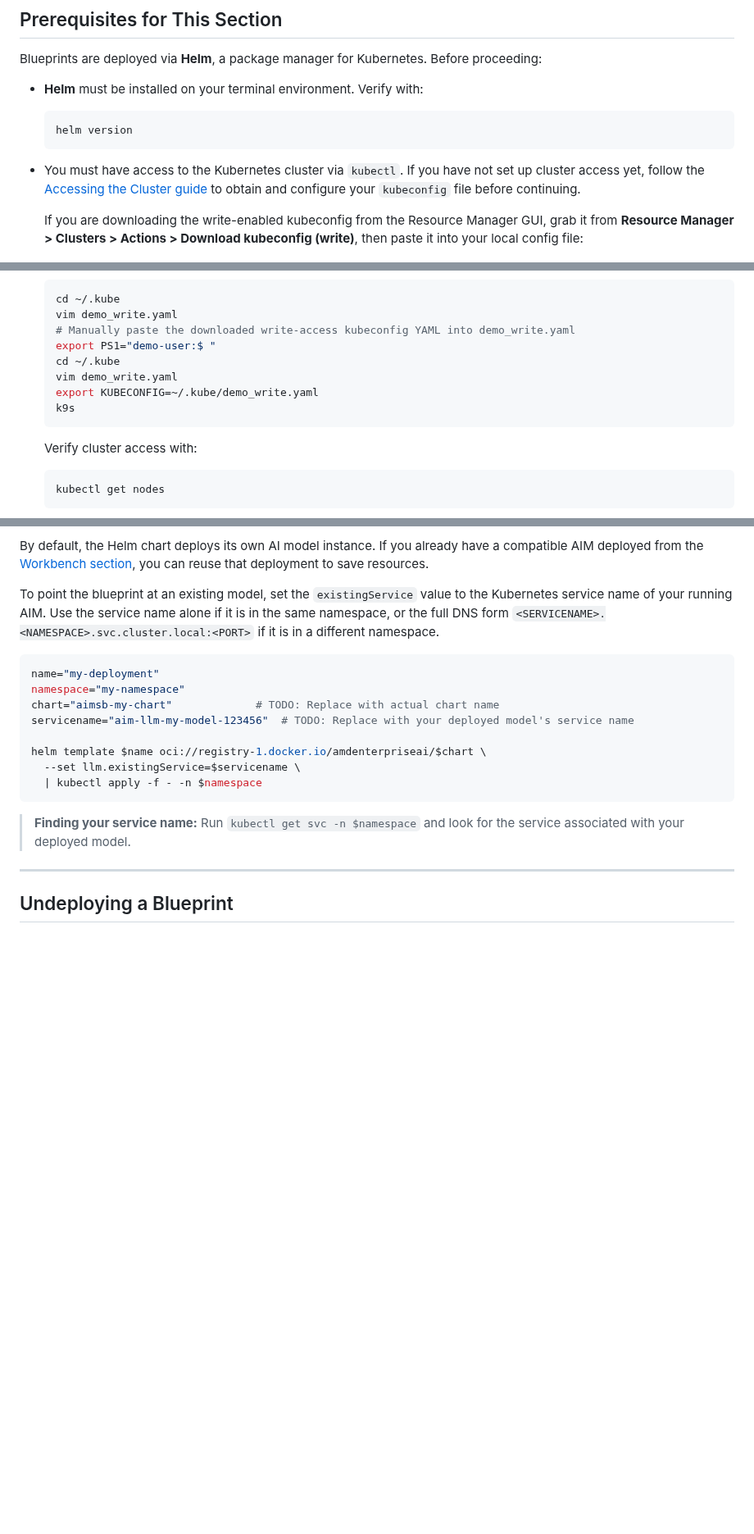
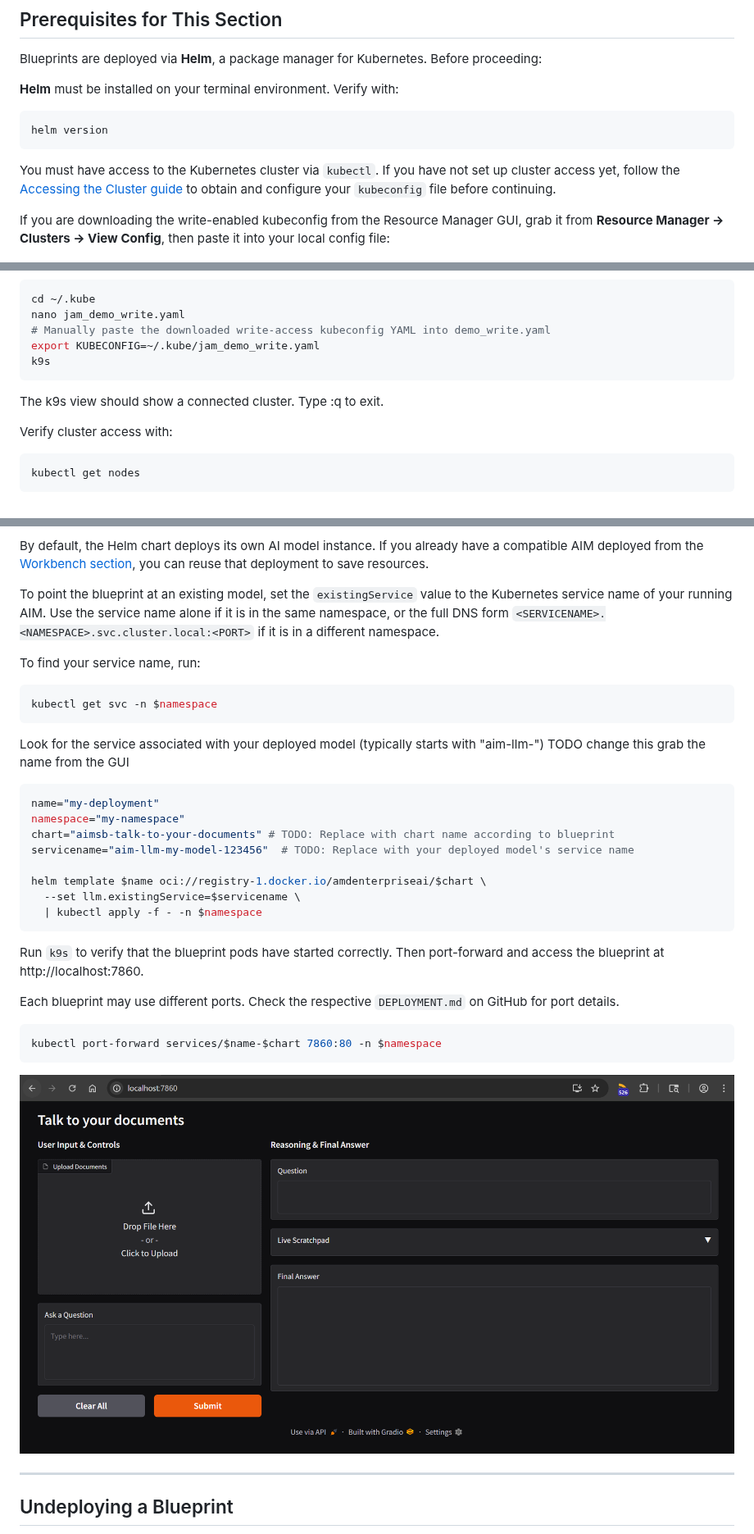
Before and after one commit to isab8liu-alum/eai-suite-guides, a Markdown page: section_guides/05-4-blueprints.md, 3 parts joined by grey strips. Shown at 82% size. Rendered like a GitHub page; pictures changed too: images/blueprints/talk-to-ur-doc.png (added); blank space fills up the shorter version.

Commit message:
modified to be talk to your doc and added photos

````diff
--- a/section_guides/05-4-blueprints.md
+++ b/section_guides/05-4-blueprints.md
@@ -10,29 +10,27 @@ Full documentation: [Solution Blueprints Overview](https://enterprise-ai.docs.am
 
 Blueprints are deployed via **Helm**, a package manager for Kubernetes. Before proceeding:
 
-- **Helm** must be installed on your terminal environment. Verify with:
+**Helm** must be installed on your terminal environment. Verify with:
 
   ```bash
   helm version
   ```
 
-- You must have access to the Kubernetes cluster via `kubectl`. If you have not set up cluster access yet, follow the [Accessing the Cluster guide](https://enterprise-ai.docs.amd.com/en/latest/resource-manager/workloads/accessing-the-cluster.html#constructing-the-kubeconfig-file) to obtain and configure your `kubeconfig` file before continuing.
+You must have access to the Kubernetes cluster via `kubectl`. If you have not set up cluster access yet, follow the [Accessing the Cluster guide](https://enterprise-ai.docs.amd.com/en/latest/resource-manager/workloads/accessing-the-cluster.html#constructing-the-kubeconfig-file) to obtain and configure your `kubeconfig` file before continuing.
 
-  If you are downloading the write-enabled kubeconfig from the Resource Manager GUI, grab it from **Resource Manager > Clusters > Actions > Download kubeconfig (write)**, then paste it into your local config file:
+  If you are downloading the write-enabled kubeconfig from the Resource Manager GUI, grab it from **Resource Manager → Clusters → View Config**, then paste it into your local config file:
+
 
   ![Resource Manager cluster view showing the Download kubeconfig (write) action](../images/03-resource-manager/cluster_view_view_config.png)
 
   ```bash
   cd ~/.kube
-  vim demo_write.yaml
+  nano jam_demo_write.yaml
   # Manually paste the downloaded write-access kubeconfig YAML into demo_write.yaml
-  export PS1="demo-user:$ "
-  cd ~/.kube
-  vim demo_write.yaml
-  export KUBECONFIG=~/.kube/demo_write.yaml
+  export KUBECONFIG=~/.kube/jam_demo_write.yaml
   k9s
   ```
-
+ The k9s view should show a connected cluster. Type :q to exit.
 
   Verify cluster access with:
 
@@ -108,10 +113,16 @@ By default, the Helm chart deploys its own AI model instance. If you already hav
 
 To point the blueprint at an existing model, set the `existingService` value to the Kubernetes service name of your running AIM. Use the service name alone if it is in the same namespace, or the full DNS form `<SERVICENAME>.<NAMESPACE>.svc.cluster.local:<PORT>` if it is in a different namespace.
 
+To find your service name, run:
+```bash
+kubectl get svc -n $namespace
+```
+Look for the service associated with your deployed model (typically starts with "aim-llm-") TODO change this grab the name from the GUI
+
 ```bash
 name="my-deployment"
 namespace="my-namespace"
-chart="aimsb-my-chart"             # TODO: Replace with actual chart name
+chart="aimsb-talk-to-your-documents" # TODO: Replace with chart name according to blueprint
 servicename="aim-llm-my-model-123456"  # TODO: Replace with your deployed model's service name
 
 helm template $name oci://registry-1.docker.io/amdenterpriseai/$chart \
@@ -119,7 +130,17 @@ helm template $name oci://registry-1.docker.io/amdenterpriseai/$chart \
   | kubectl apply -f - -n $namespace
 ```
 
-> **Finding your service name:** Run `kubectl get svc -n $namespace` and look for the service associated with your deployed model.
+Run `k9s` to verify that the blueprint pods have started correctly. Then port-forward and access the blueprint at http://localhost:7860.
+
+Each blueprint may use different ports. Check the respective `DEPLOYMENT.md` on GitHub for port details.
+
+```bash
+kubectl port-forward services/$name-$chart 7860:80 -n $namespace
+```
+
+![Talk to your documents blueprint interface](../images/blueprints/talk-to-ur-doc.png)
+
+
 
 ------------------------------------------------------------------------
 ## Undeploying a Blueprint
````
Also changed, not shown: other parts of section_guides/05-4-blueprints.md (+24 -5 lines).
